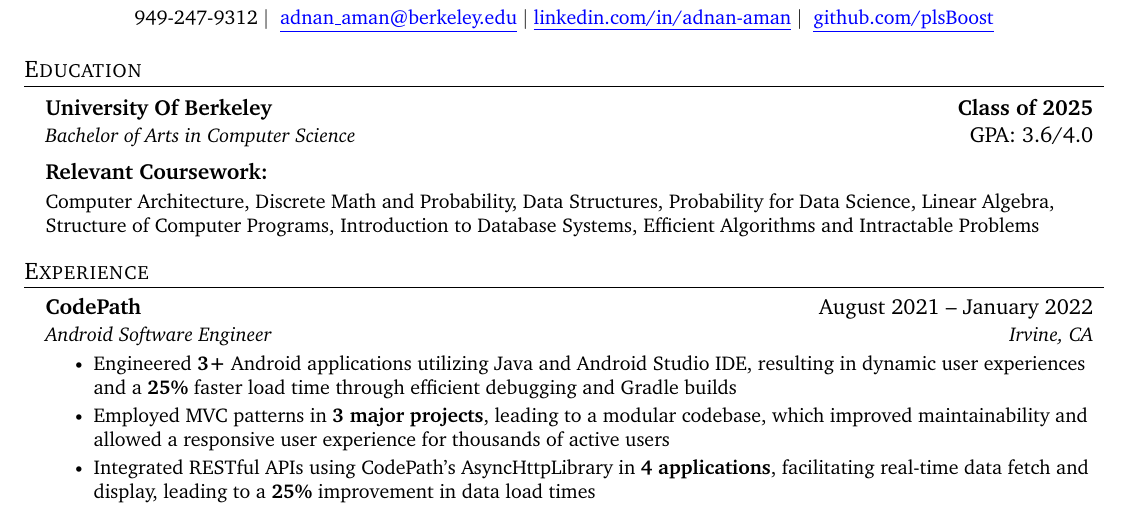
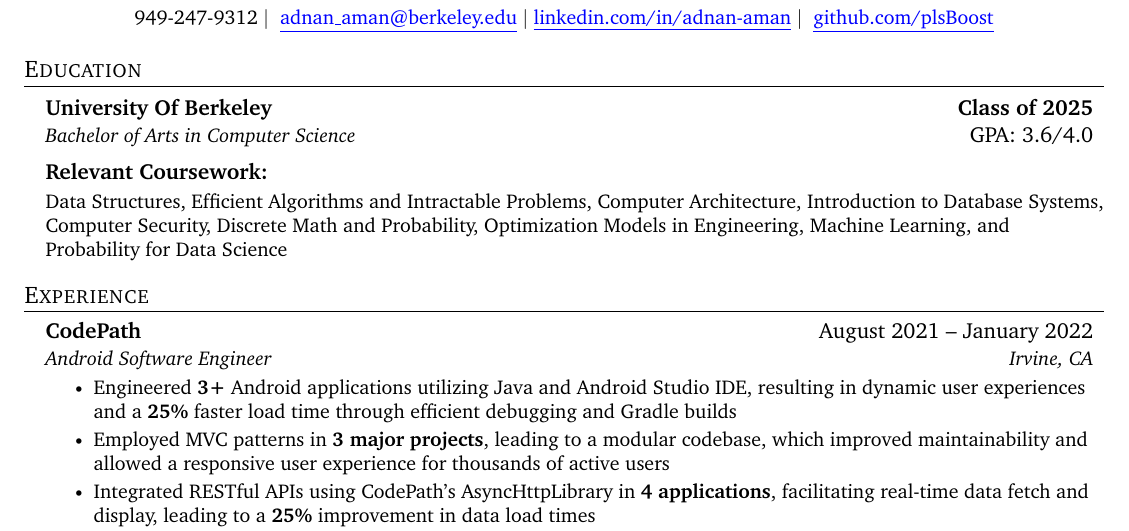
Before and after one commit to plsBoost/SWE_Resume, a LaTeX CV (SWE_Resume.tex): part of the page, cut so that both start at the same text. Compiled offline with pdfLaTeX.

Commit message:
added new classes to be taken

```diff
--- a/SWE_Resume.tex
+++ b/SWE_Resume.tex
@@ -157,8 +157,7 @@
 
 
     \small {
-        Computer Architecture, Discrete Math and Probability, Data Structures,
-        Probability for Data Science, Linear Algebra, Structure of Computer Programs, Introduction to Database Systems, Efficient Algorithms and Intractable Problems
+      Data Structures, Efficient Algorithms and Intractable Problems, Computer Architecture, Introduction to Database Systems, Computer Security, Discrete Math and Probability, Optimization Models in Engineering, Machine Learning, and Probability for Data Science
 
     }
 
```
Also changed, not shown: SWE_Resume.pdf, 4 other files.
